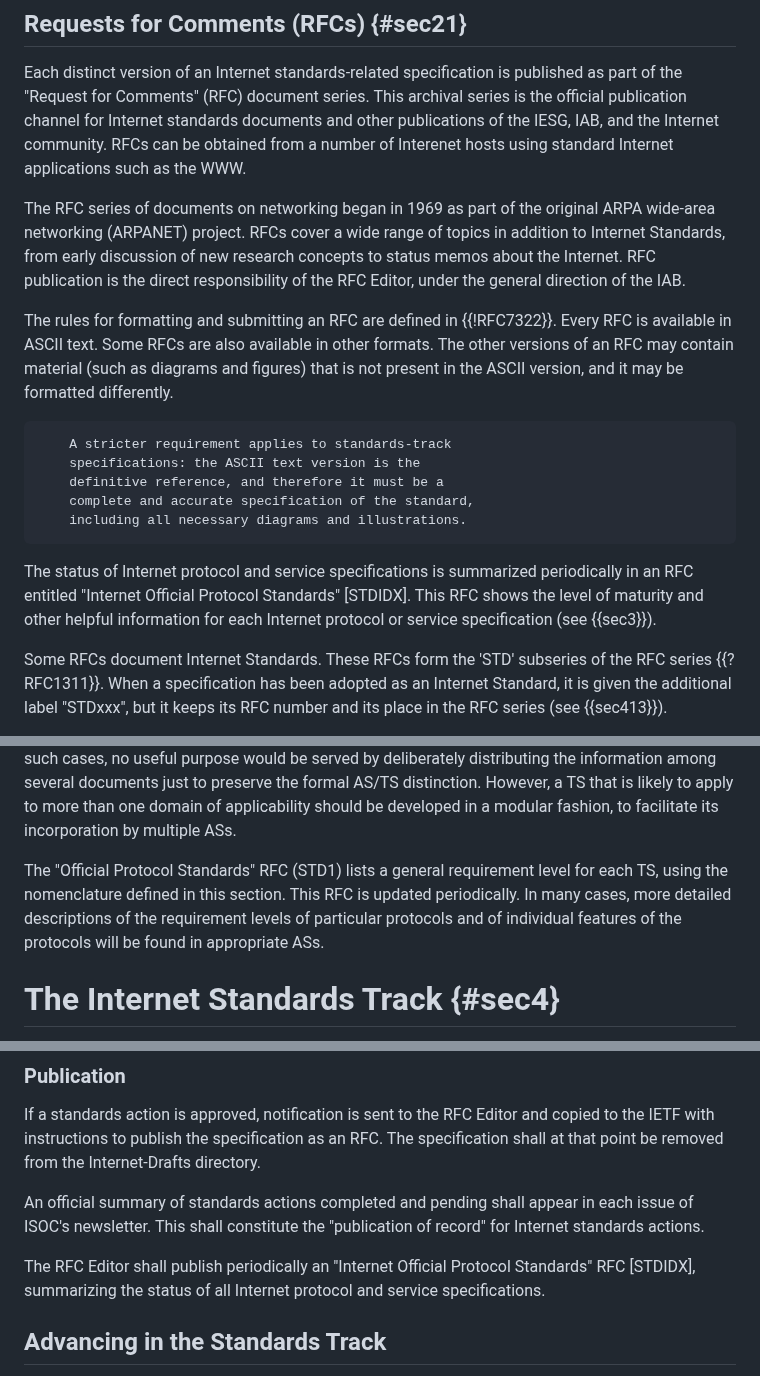
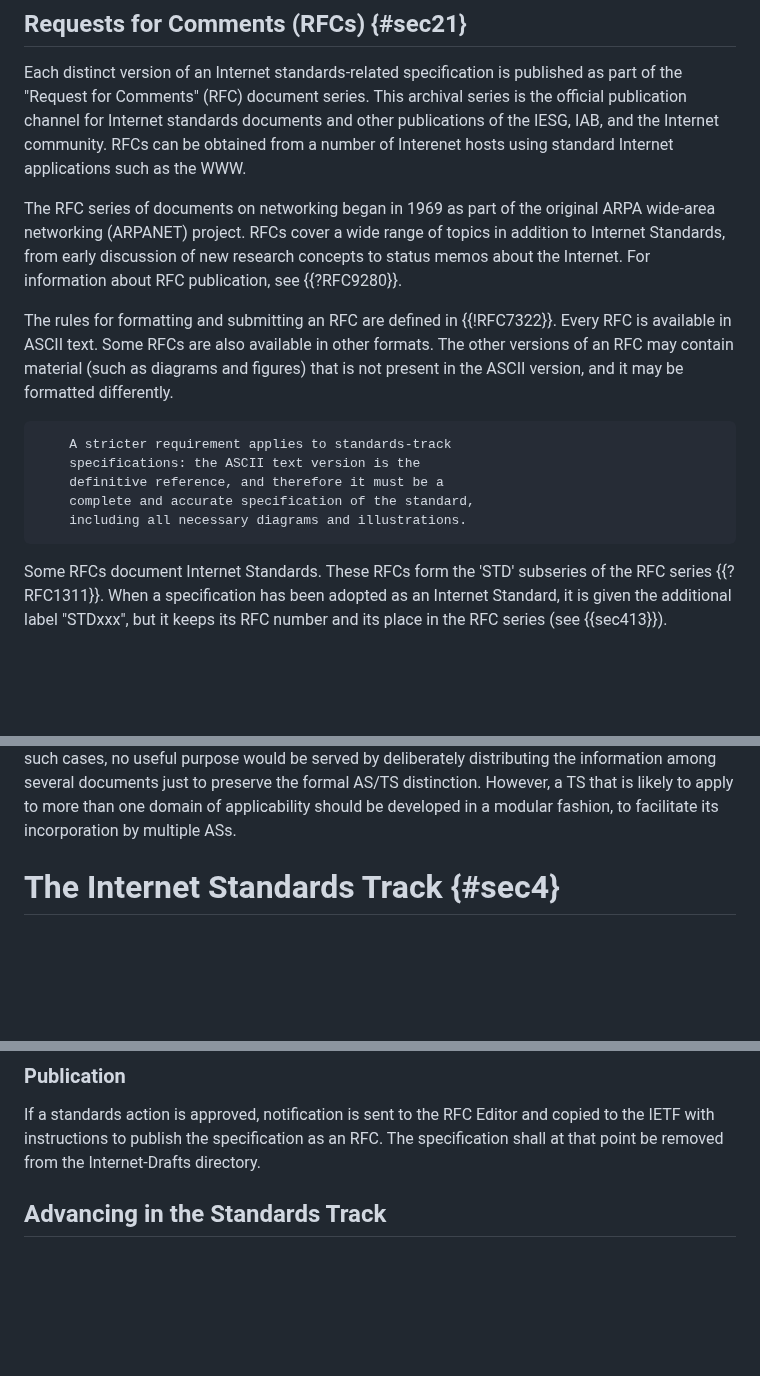
Before and after one commit to richsalz/draft-rsalz-2026bis, a Markdown page: draft-rsalz-2026bis.md, 3 parts joined by grey strips. GitHub-like rendering; blank space fills up the shorter version.

Commit message:
Incorporate the trivial RFC's 7100,7457,9282

```diff
--- a/draft-rsalz-2026bis.md
+++ b/draft-rsalz-2026bis.md
@@ -350,9 +346,8 @@ The RFC series of documents on networking began in 1969 as part of
 the original ARPA wide-area networking (ARPANET) project.
 RFCs cover a wide range of
 topics in addition to Internet Standards, from early discussion of
-new research concepts to status memos about the Internet. RFC
-publication is the direct responsibility of the RFC Editor, under the
-general direction of the IAB.
+new research concepts to status memos about the Internet.
+For information about RFC publication, see {{?RFC9280}}.
 
 The rules for formatting and submitting an RFC are defined in {{!RFC7322}}.
 Every RFC is available in ASCII text. Some RFCs are also available
@@ -365,12 +360,6 @@ version, and it may be formatted differently.
         definitive reference, and therefore it must be a
         complete and accurate specification of the standard,
         including all necessary diagrams and illustrations.
-
-The status of Internet protocol and service specifications is
-summarized periodically in an RFC entitled "Internet Official
-Protocol Standards" [STDIDX]. This RFC shows the level of maturity and
-other helpful information for each Internet protocol or service
-specification (see {{sec3}}).
 
 Some RFCs document Internet Standards. These RFCs form the 'STD'
 subseries of the RFC series {{?RFC1311}}. When a specification has been
@@ -537,13 +526,6 @@ distributing the information among several documents just to preserve
 the formal AS/TS distinction. However, a TS that is likely to apply
 to more than one domain of applicability should be developed in a
 modular fashion, to facilitate its incorporation by multiple ASs.
-
-The "Official Protocol Standards" RFC (STD1) lists a general
-requirement level for each TS, using the nomenclature defined in this
-section. This RFC is updated periodically. In many cases, more
-detailed descriptions of the requirement levels of particular
-protocols and of individual features of the protocols will be found
-in appropriate ASs.
 
 # The Internet Standards Track {#sec4}
 
@@ -916,15 +898,6 @@ If a standards action is approved, notification is sent to the RFC
 Editor and copied to the IETF with instructions to publish the
 specification as an RFC. The specification shall at that point be
 removed from the Internet-Drafts directory.
-
-An official summary of standards actions completed and pending shall
-appear in each issue of ISOC's newsletter. This
-shall constitute the "publication of record" for Internet standards
-actions.
-
-The RFC Editor shall publish periodically an "Internet Official
-Protocol Standards" RFC [STDIDX], summarizing the status of all Internet
-protocol and service specifications.
 
 ## Advancing in the Standards Track
 
```
Also changed, not shown: other parts of draft-rsalz-2026bis.md (+3 -5 lines).
